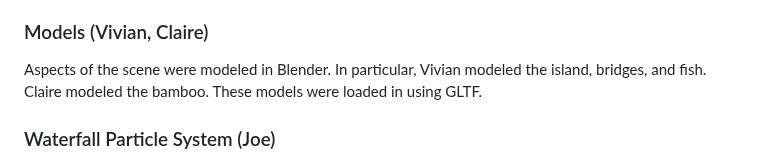
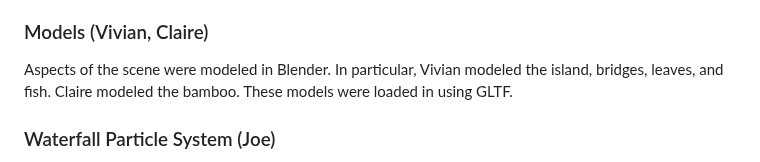
Before and after one commit to jmaffa/spirit-oasis, a Markdown page: README.md, the part around the change. GitHub-like rendering.

```diff
--- a/README.md
+++ b/README.md
@@ -28,7 +28,7 @@ Worley Noise chooses random points along a grid and calculates noise based on di
 The pond is implemented as an animated mesh with ripples following sine and cosine waves to modify height over time.  Users can interact with the pond to push ripples based on mouse position. Bloom effect intensifies the waves and brightens the water as well.
 
 ### Models (Vivian, Claire)
-Aspects of the scene were modeled in Blender. In particular, Vivian modeled the island, bridges, and fish. Claire modeled the bamboo. These models were loaded in using GLTF.
+Aspects of the scene were modeled in Blender. In particular, Vivian modeled the island, bridges, leaves, and fish. Claire modeled the bamboo. These models were loaded in using GLTF.
 
 ### Waterfall Particle System (Joe)
 The waterfall and its splash are simulated as two animated particle systems. The waterfall randomly generates falling water particles that are continuously respawned at its origin. The mist effect is created by a smoke texture that is randomly spawned and moves outward with time.
```
